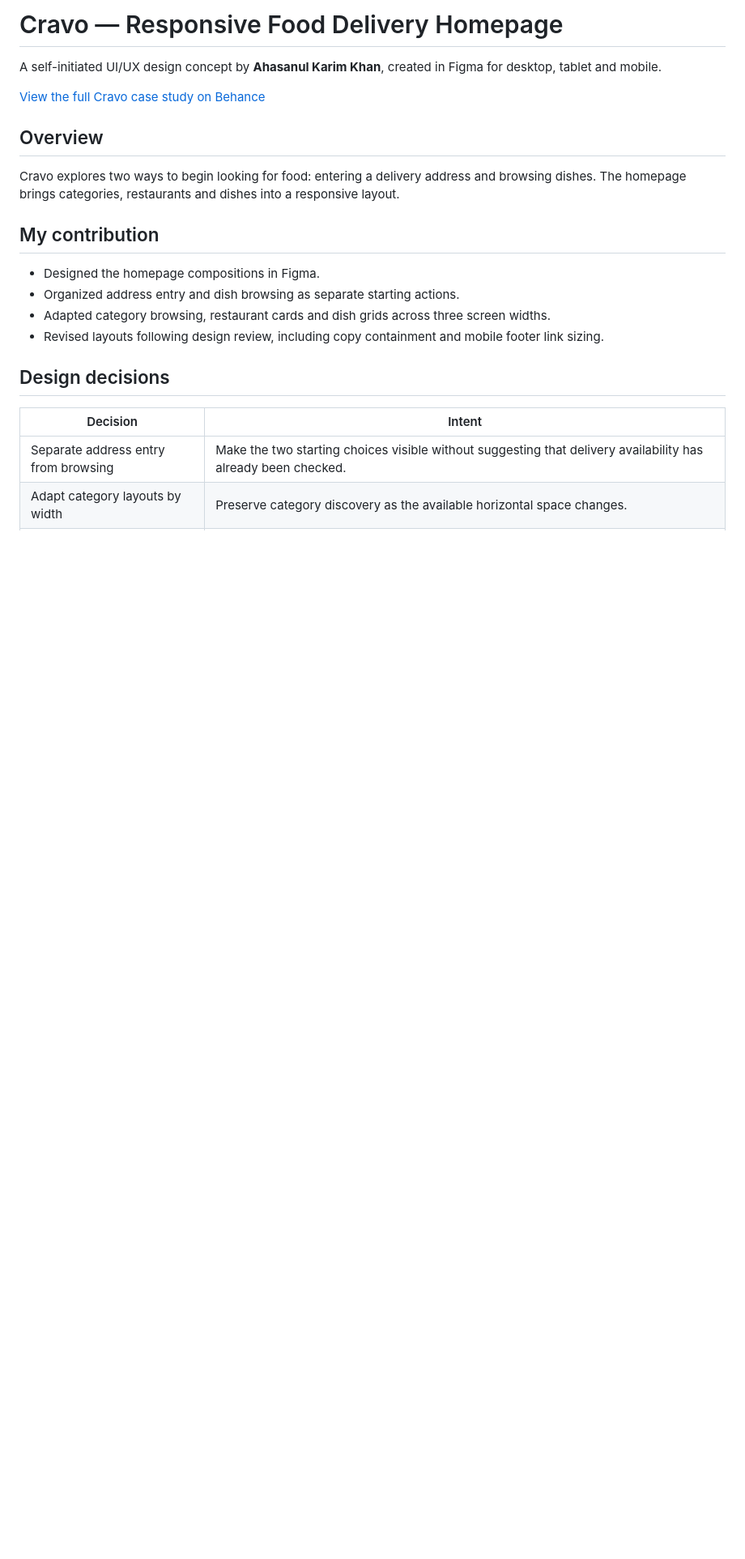
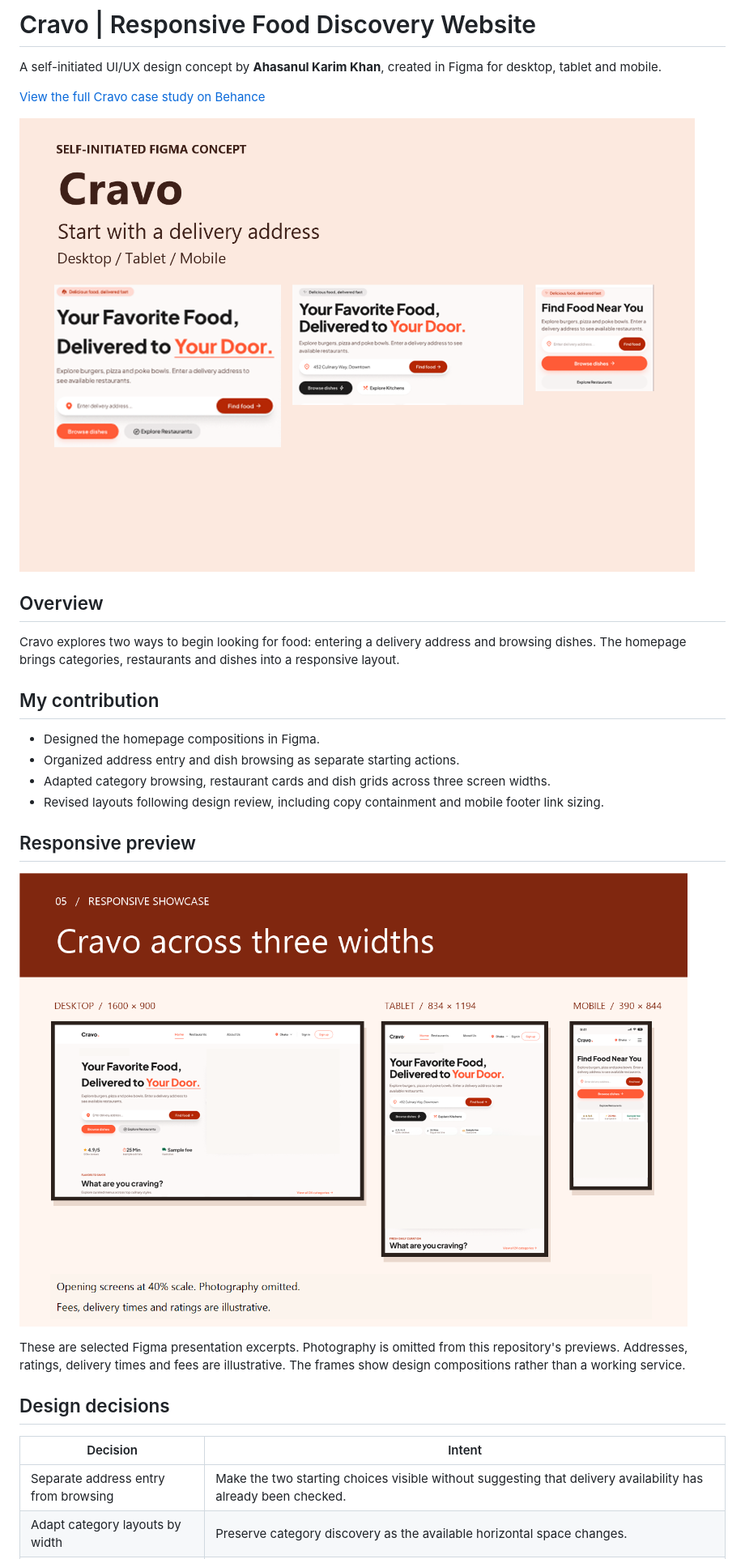
Before and after one commit to ahasanulkarimkhan-uiux/cravo-design, a Markdown page: README.md, the part around one of its changes. Shown at 81% size. Rendered like a GitHub page; pictures changed too: assets/cravo-cover.png (added), assets/cravo-responsive-showcase.png (added); blank space fills up the shorter version.

Commit message:
Add selected Cravo visual previews and asset documentation

```diff
--- a/README.md
+++ b/README.md
@@ -1,8 +1,10 @@
-# Cravo — Responsive Food Delivery Homepage
+# Cravo | Responsive Food Discovery Website
 
 A self-initiated UI/UX design concept by **Ahasanul Karim Khan**, created in Figma for desktop, tablet and mobile.
 
 [View the full Cravo case study on Behance](https://www.behance.net/gallery/256962485/Cravo-Responsive-Food-Discovery-Website-UXUI-Concept)
+
+![Cravo concept showing address entry across desktop, tablet and mobile](assets/cravo-cover.png)
 
 ## Overview
 
@@ -15,6 +17,12 @@ Cravo explores two ways to begin looking for food: entering a delivery address a
 - Adapted category browsing, restaurant cards and dish grids across three screen widths.
 - Revised layouts following design review, including copy containment and mobile footer link sizing.
 
+## Responsive preview
+
+![Opening-screen compositions at desktop 1600 px, tablet 834 px and mobile 390 px](assets/cravo-responsive-showcase.png)
+
+These are selected Figma presentation excerpts. Photography is omitted from this repository's previews. Addresses, ratings, delivery times and fees are illustrative. The frames show design compositions rather than a working service.
+
 ## Design decisions
 
 | Decision | Intent |
```
Also changed, not shown: other parts of README.md (+2 -2 lines), docs/assets.md (added, +16 -0 lines).
